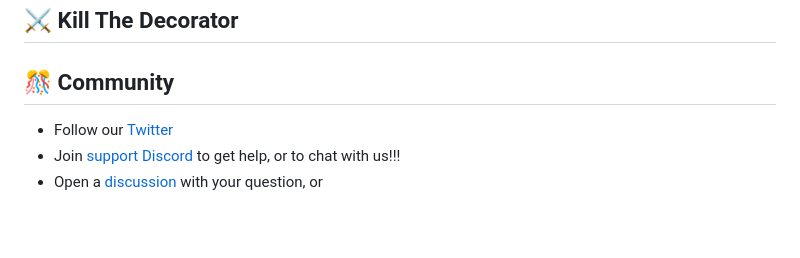
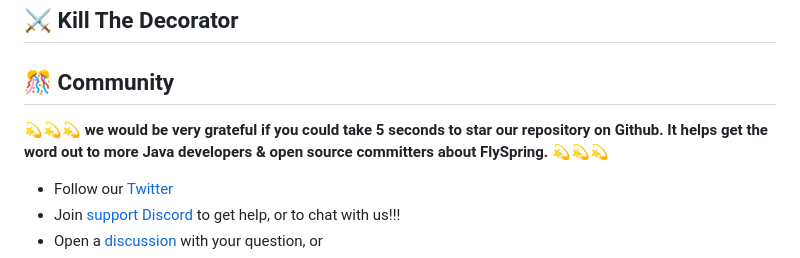
Before and after one commit to arakoodev/FlySpring, a Markdown page: README.md, the part around the change. Rendered like a GitHub page; blank space fills up the shorter version.

```diff
--- a/README.md
+++ b/README.md
@@ -15,6 +15,8 @@ And does instantaneous code formatting for you, so your java code looks fresh an
 
 
 ## 🎊 Community
+
+💫💫💫 **we would be very grateful if you could take 5 seconds to star our repository on Github. It helps get the word out to more Java developers & open source committers about FlySpring.** 💫💫💫
 
 - Follow our [Twitter](https://twitter.com/arakoodev)
 - Join  [support Discord](https://discord.gg/MtEPK9cnSF) to get help, or to chat with us!!!
```
